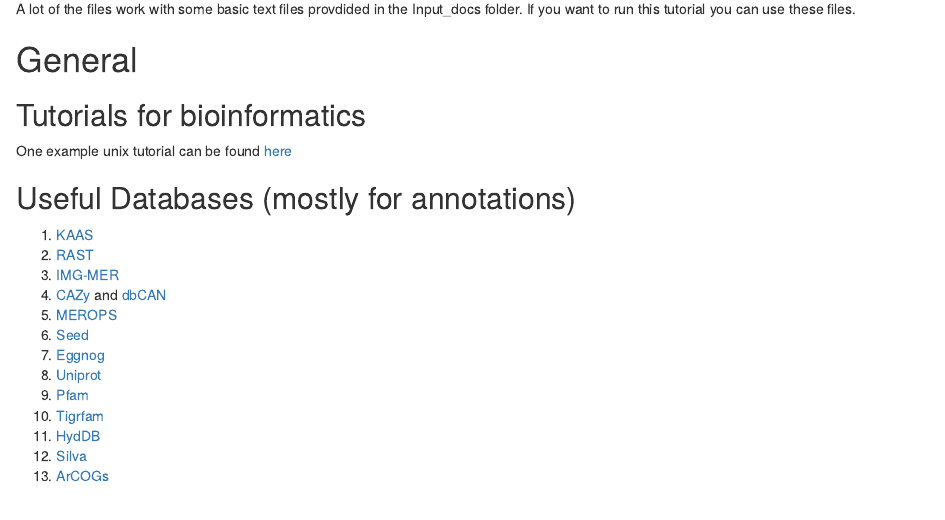
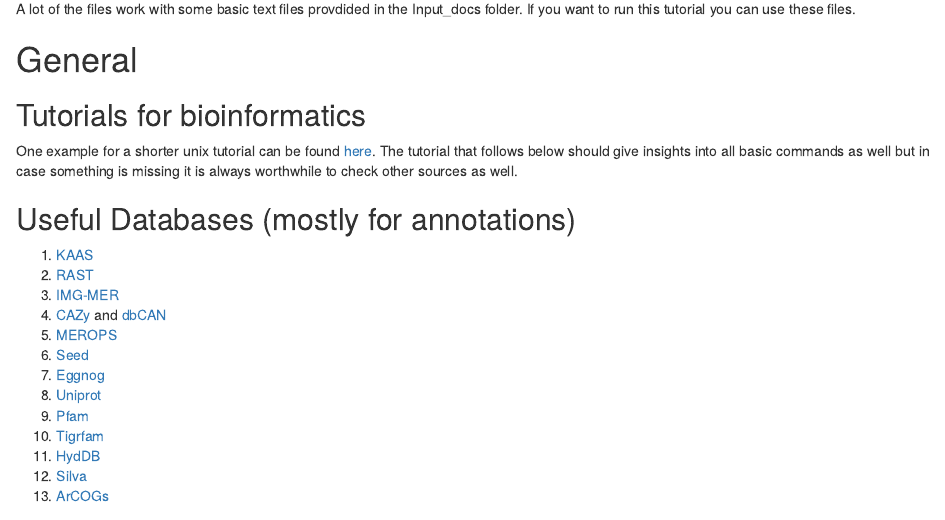
Before and after one commit to ndombrowski/Unix_tutorial, an R Markdown document (Unix_tutorial.Rmd): the page in a window 1100 px wide, from 380 px down. Rendered offline with R 4.5, knitr and Pandoc, with nearby package versions; drawn as R Markdown's standard HTML page in place of the format the file asks for.

Commit message:
added new tet

```diff
--- a/Unix_tutorial.Rmd
+++ b/Unix_tutorial.Rmd
@@ -46,7 +46,7 @@
 
 ## Tutorials for bioinformatics
 
-One example unix tutorial can be found [here](http://www.ee.surrey.ac.uk/Teaching/Unix/index.html)
+One example for a shorter unix tutorial can be found [here](http://www.ee.surrey.ac.uk/Teaching/Unix/index.html). The tutorial that follows below should give insights into all basic commands as well but in case something is missing it is always worthwhile to check other sources as well.
 
 ## Useful Databases (mostly for annotations)
 
```
Also changed, not shown: 1 other file.
